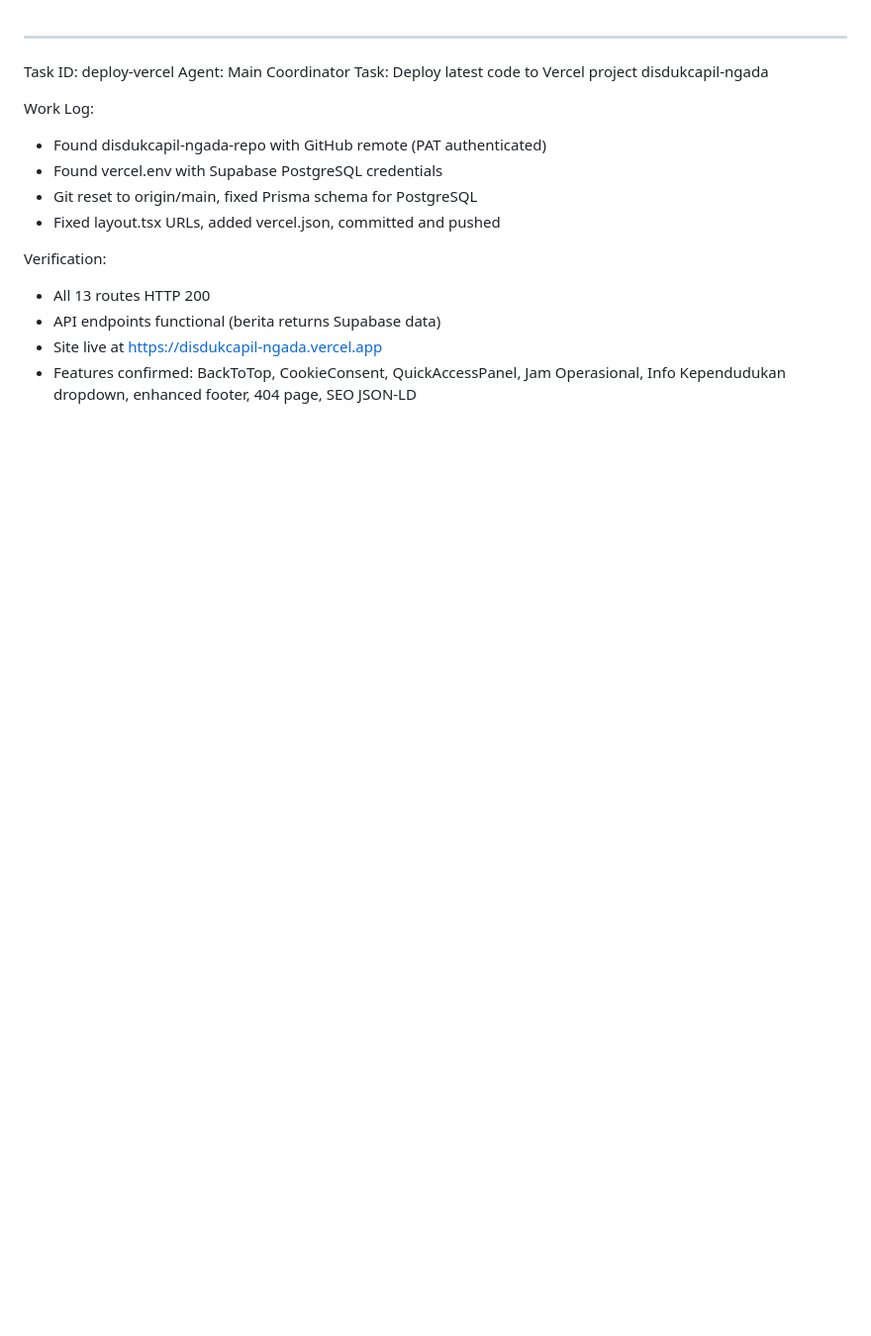
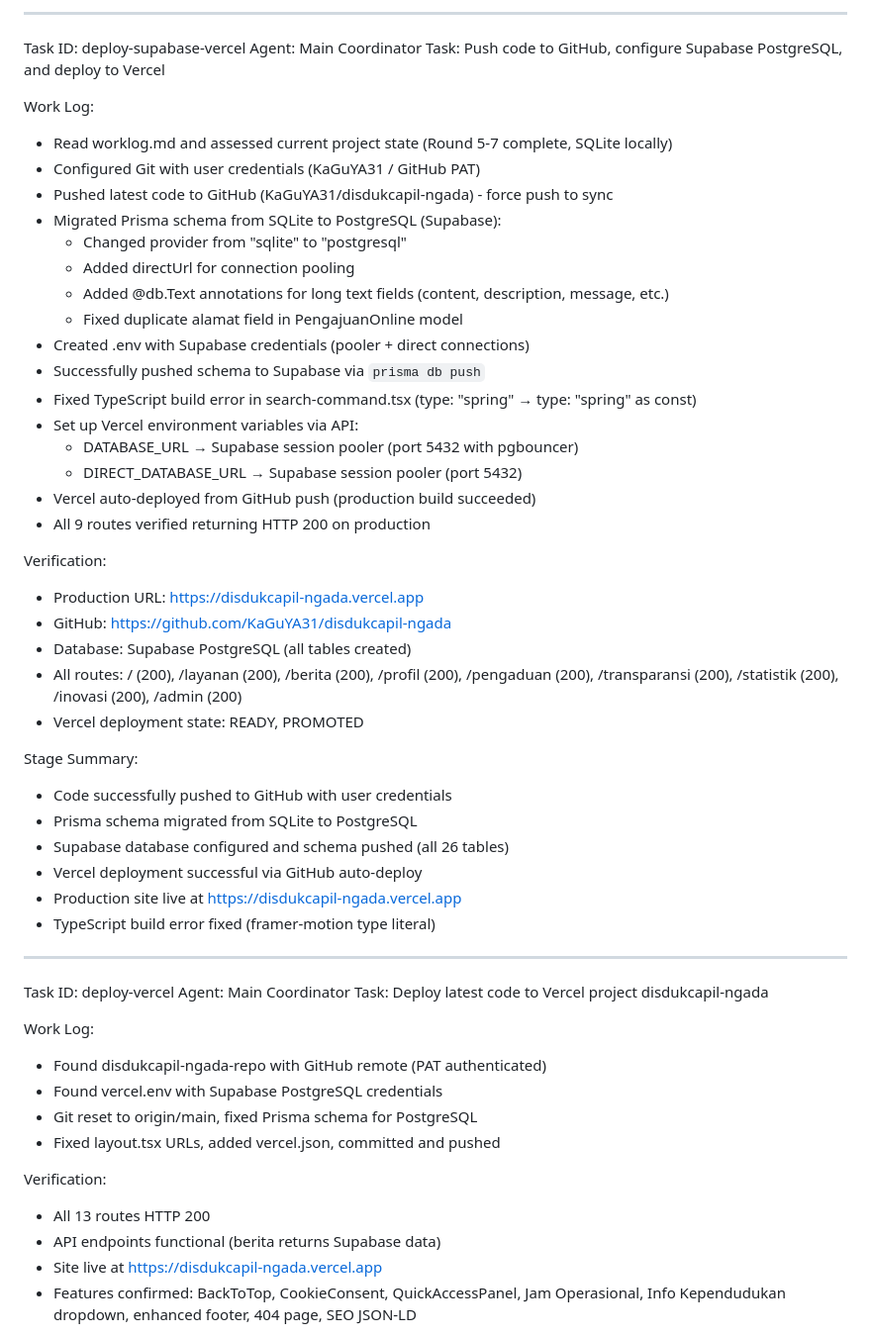
Before and after one commit to KaGuYA31/disdukcapil-ngada, a Markdown page: worklog.md, the part around the change. Shown: that part at 99% size. GitHub-like rendering; blank space fills up the shorter version.

Commit message:
docs: update worklog with Supabase + Vercel deployment details

```diff
--- a/worklog.md
+++ b/worklog.md
@@ -1,3 +1,41 @@
+
+---
+Task ID: deploy-supabase-vercel
+Agent: Main Coordinator
+Task: Push code to GitHub, configure Supabase PostgreSQL, and deploy to Vercel
+
+Work Log:
+- Read worklog.md and assessed current project state (Round 5-7 complete, SQLite locally)
+- Configured Git with user credentials (KaGuYA31 / GitHub PAT)
+- Pushed latest code to GitHub (KaGuYA31/disdukcapil-ngada) - force push to sync
+- Migrated Prisma schema from SQLite to PostgreSQL (Supabase):
+  - Changed provider from "sqlite" to "postgresql"
+  - Added directUrl for connection pooling
+  - Added @db.Text annotations for long text fields (content, description, message, etc.)
+  - Fixed duplicate alamat field in PengajuanOnline model
+- Created .env with Supabase credentials (pooler + direct connections)
+- Successfully pushed schema to Supabase via `prisma db push`
+- Fixed TypeScript build error in search-command.tsx (type: "spring" → type: "spring" as const)
+- Set up Vercel environment variables via API:
+  - DATABASE_URL → Supabase session pooler (port 5432 with pgbouncer)
+  - DIRECT_DATABASE_URL → Supabase session pooler (port 5432)
+- Vercel auto-deployed from GitHub push (production build succeeded)
+- All 9 routes verified returning HTTP 200 on production
+
+Verification:
+- Production URL: https://disdukcapil-ngada.vercel.app
+- GitHub: https://github.com/KaGuYA31/disdukcapil-ngada
+- Database: Supabase PostgreSQL (all tables created)
+- All routes: / (200), /layanan (200), /berita (200), /profil (200), /pengaduan (200), /transparansi (200), /statistik (200), /inovasi (200), /admin (200)
+- Vercel deployment state: READY, PROMOTED
+
+Stage Summary:
+- Code successfully pushed to GitHub with user credentials
+- Prisma schema migrated from SQLite to PostgreSQL
+- Supabase database configured and schema pushed (all 26 tables)
+- Vercel deployment successful via GitHub auto-deploy
+- Production site live at https://disdukcapil-ngada.vercel.app
+- TypeScript build error fixed (framer-motion type literal)
 
 ---
 Task ID: deploy-vercel
```
